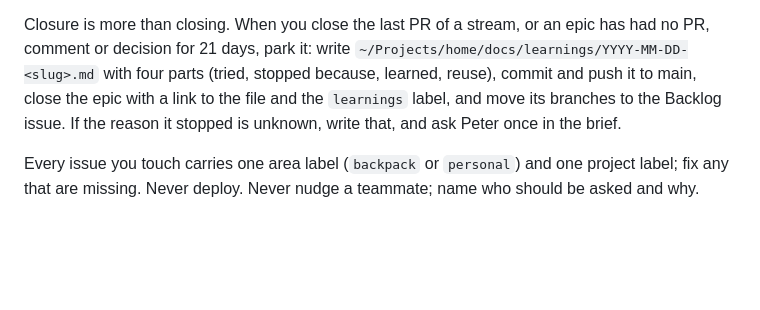
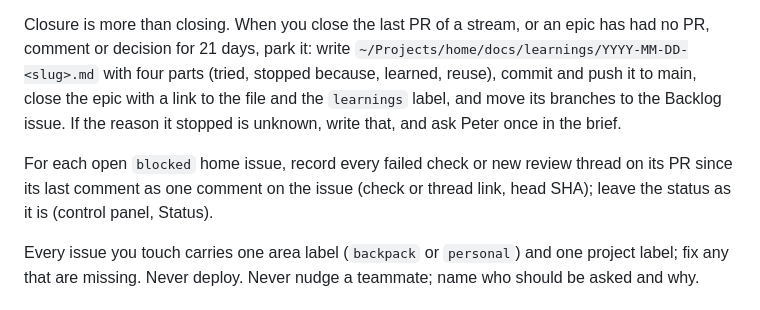
Before and after one commit to peterpme/skills, a Markdown page: chief-of-staff/SKILL.md, the part around the change. GitHub-like rendering; blank space fills up the shorter version.

Commit message:
chief-of-staff: record CI and review events on blocked tickets (home#109)

```diff
--- a/chief-of-staff/SKILL.md
+++ b/chief-of-staff/SKILL.md
@@ -30,6 +30,8 @@ With `gh ... --json ... --jq`, for the GitHub user `peterpme`:
 Apply the merge rule exactly as the global instructions state it that morning. Merge what it says to merge, close what it says to close, one status comment each, branch kept on a close. Add every closed PR as a row in the Backlog issue with its branch and head commit. Record a merge or close on the matching epic when one exists.
 
 Closure is more than closing. When you close the last PR of a stream, or an epic has had no PR, comment or decision for 21 days, park it: write `~/Projects/home/docs/learnings/YYYY-MM-DD-<slug>.md` with four parts (tried, stopped because, learned, reuse), commit and push it to main, close the epic with a link to the file and the `learnings` label, and move its branches to the Backlog issue. If the reason it stopped is unknown, write that, and ask Peter once in the brief.
+
+For each open `blocked` home issue, record every failed check or new review thread on its PR since its last comment as one comment on the issue (check or thread link, head SHA); leave the status as it is (control panel, Status).
 
 Every issue you touch carries one area label (`backpack` or `personal`) and one project label; fix any that are missing. Never deploy. Never nudge a teammate; name who should be asked and why.
 
```
